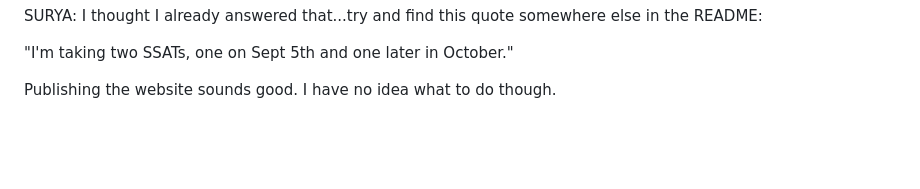
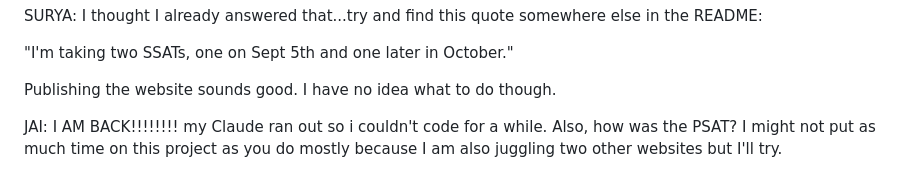
Before and after one commit to suryarajidev/vocabulary-practice, a Markdown page: README.md, the part around the change. Rendered like a GitHub page; blank space fills up the shorter version.

Commit message:
Update README with personal project notes

```diff
--- a/README.md
+++ b/README.md
@@ -118,3 +118,5 @@ SURYA: I thought I already answered that...try and find this quote somewhere els
 "I'm taking two SSATs, one on Sept 5th and one later in October."
 
 Publishing the website sounds good. I have no idea what to do though.
+
+JAI: I AM BACK!!!!!!!! my Claude ran out so i couldn't code for a while. Also, how was the PSAT? I might not put as much time on this project as you do mostly because I am also juggling two other websites but I'll try.
```
